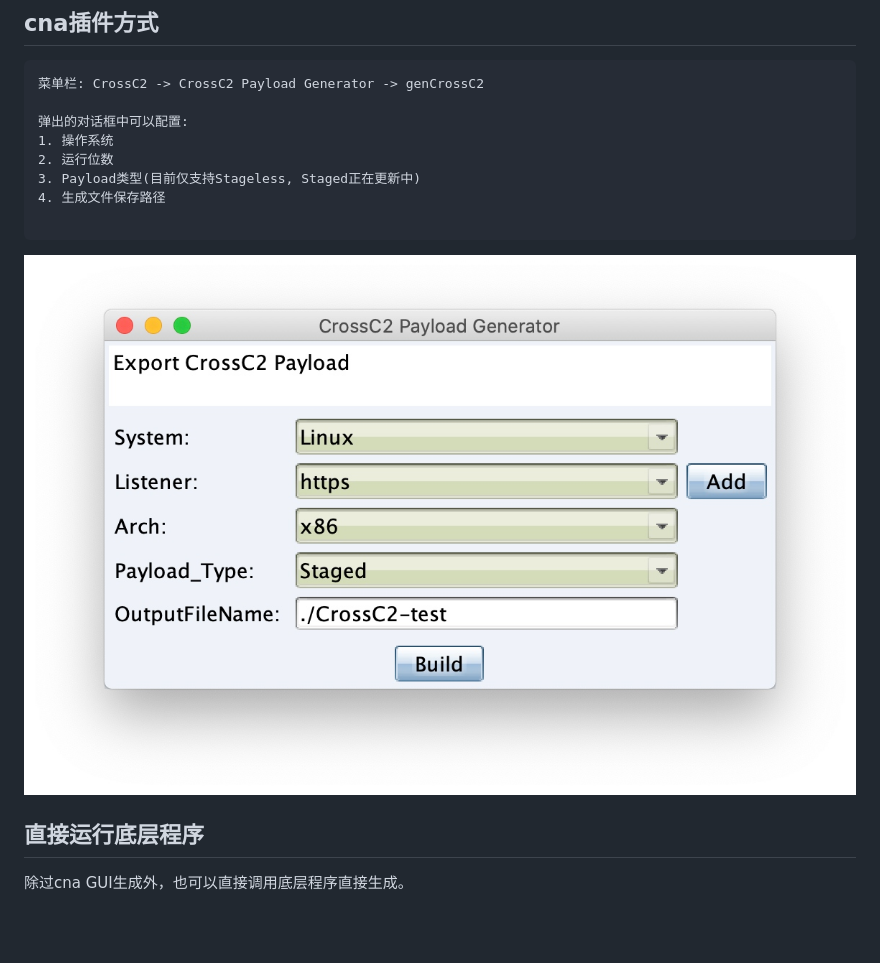
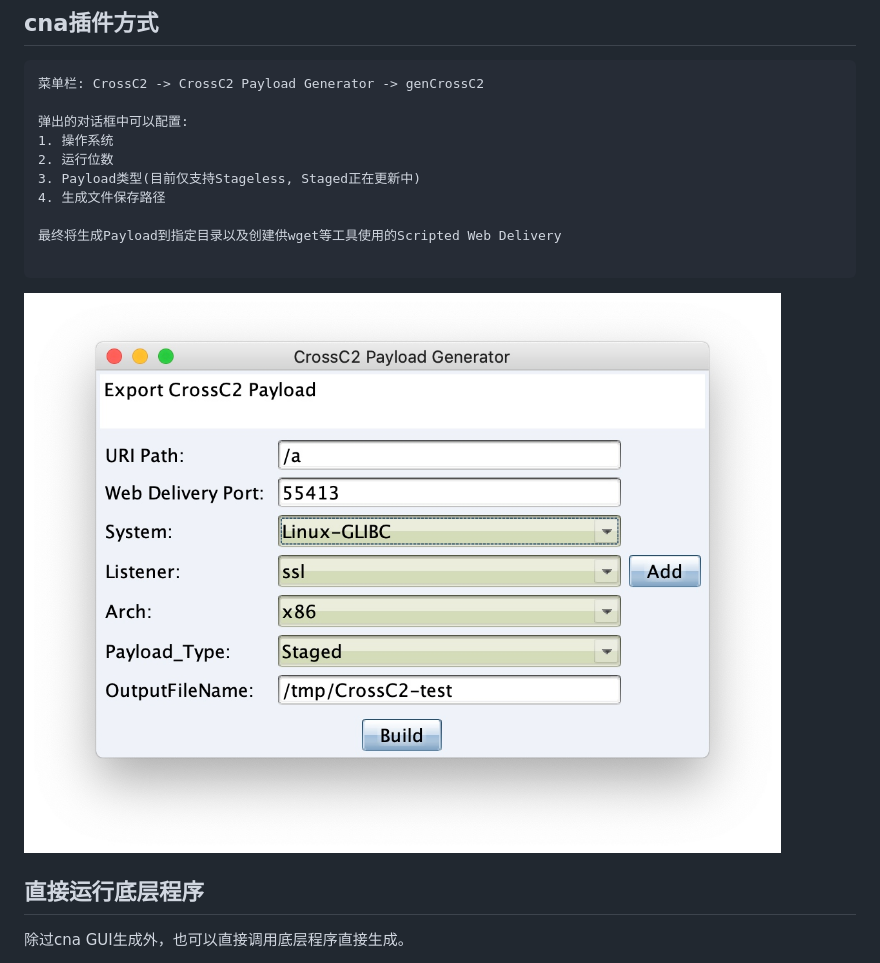
Before and after one commit to gloxec/CrossC2, a Markdown page: README_zh.md, the part around one of its changes. GitHub-like rendering; pictures changed too: media/15718834682843/15794531704394.jpg (deleted), media/15848885324084/15848895853537.jpg (added); blank space fills up the shorter version.

````diff
--- a/README_zh.md
+++ b/README_zh.md
@@ -80,8 +96,11 @@ exec("/xxx/xxx/genCrossC2"... -> exec("/opt/cs/genCrossC2"...
 3. Payload类型(目前仅支持Stageless, Staged正在更新中)
 4. 生成文件保存路径
 
+最终将生成Payload到指定目录以及创建供wget等工具使用的Scripted Web Delivery
+
 ```
-![](media/15718834682843/15794531704394.jpg)
+![](media/15848885324084/15848895853537.jpg)
+
 
 ## 直接运行底层程序
 
````
Also changed, not shown: other parts of README_zh.md (+27 -4 lines), README.md (+15 -4 lines), media/15848885324084/15848892759774.jpg (added), media/15848885324084/15848892902723.jpg (added).
